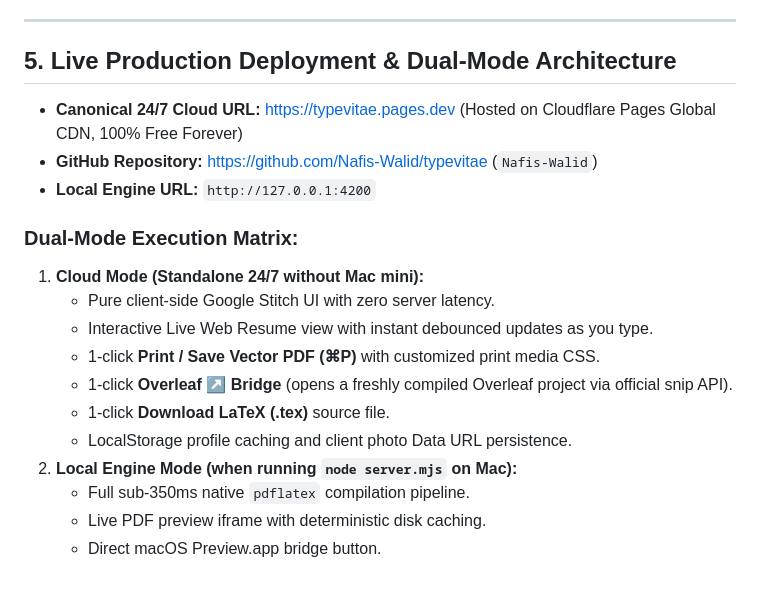
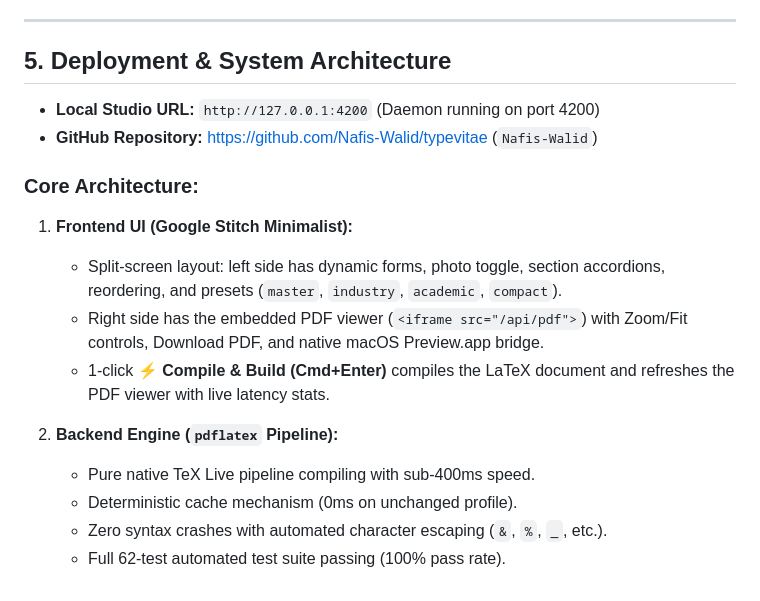
Before and after one commit to Nafis-Walid/typevitae, a Markdown page: PROJECT_STATE.md, the part around the change. Drawn GitHub-style.

Commit message:
docs: update PROJECT_STATE.md with pure LaTeX PDF studio architecture

```diff
--- a/PROJECT_STATE.md
+++ b/PROJECT_STATE.md
@@ -75,21 +75,19 @@ TypeVitae/
 
 ---
 
-## 5. Live Production Deployment & Dual-Mode Architecture
+## 5. Deployment & System Architecture
 
-- **Canonical 24/7 Cloud URL:** [https://typevitae.pages.dev](https://typevitae.pages.dev) (Hosted on Cloudflare Pages Global CDN, 100% Free Forever)
+- **Local Studio URL:** `http://127.0.0.1:4200` (Daemon running on port 4200)
 - **GitHub Repository:** [https://github.com/Nafis-Walid/typevitae](https://github.com/Nafis-Walid/typevitae) (`Nafis-Walid`)
-- **Local Engine URL:** `http://127.0.0.1:4200`
 
-### Dual-Mode Execution Matrix:
-1. **Cloud Mode (Standalone 24/7 without Mac mini):**
-   - Pure client-side Google Stitch UI with zero server latency.
-   - Interactive Live Web Resume view with instant debounced updates as you type.
-   - 1-click **Print / Save Vector PDF (⌘P)** with customized print media CSS.
-   - 1-click **Overleaf ↗ Bridge** (opens a freshly compiled Overleaf project via official snip API).
-   - 1-click **Download LaTeX (.tex)** source file.
-   - LocalStorage profile caching and client photo Data URL persistence.
-2. **Local Engine Mode (when running `node server.mjs` on Mac):**
-   - Full sub-350ms native `pdflatex` compilation pipeline.
-   - Live PDF preview iframe with deterministic disk caching.
-   - Direct macOS Preview.app bridge button.
+### Core Architecture:
+1. **Frontend UI (Google Stitch Minimalist):**
+   - Split-screen layout: left side has dynamic forms, photo toggle, section accordions, reordering, and presets (`master`, `industry`, `academic`, `compact`).
+   - Right side has the embedded PDF viewer (`<iframe src="/api/pdf">`) with Zoom/Fit controls, Download PDF, and native macOS Preview.app bridge.
+   - 1-click **⚡ Compile & Build (Cmd+Enter)** compiles the LaTeX document and refreshes the PDF viewer with live latency stats.
+
+2. **Backend Engine (`pdflatex` Pipeline):**
+   - Pure native TeX Live pipeline compiling with sub-400ms speed.
+   - Deterministic cache mechanism (0ms on unchanged profile).
+   - Zero syntax crashes with automated character escaping (`&`, `%`, `_`, etc.).
+   - Full 62-test automated test suite passing (100% pass rate).
```
